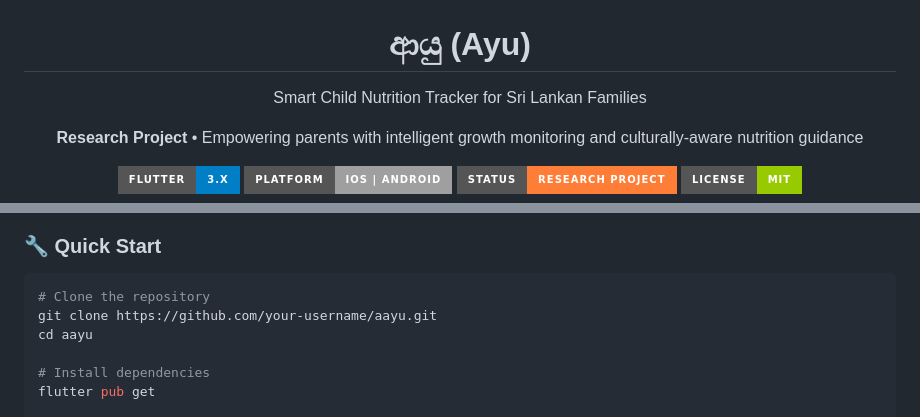
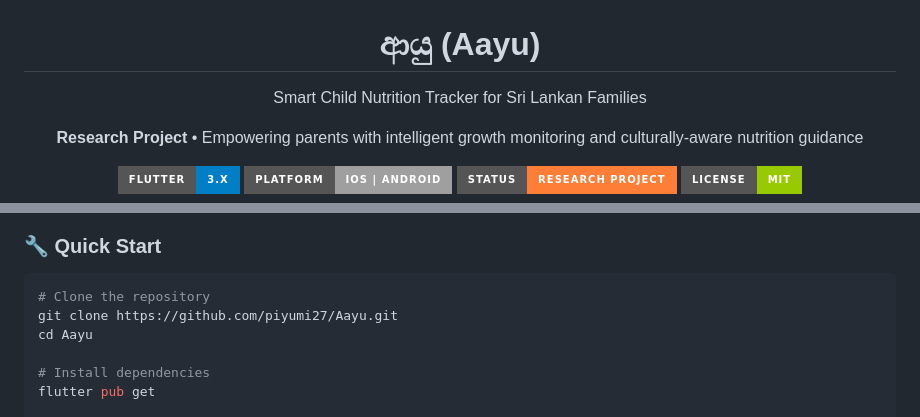
Before and after one commit to piyumi27/Aayu, a Markdown page: README.md, 2 parts joined by grey strips. Rendered like a GitHub page; badges without logos.

````diff
--- a/README.md
+++ b/README.md
@@ -3,7 +3,7 @@
   <img src="https://github.com/piyumi27/Aayu/blob/e8032e1a859a56f665b0903d47f4777023794d47/readme/banner.png" alt="Aayu Banner" width="100%" style="border-radius: 10px; margin-bottom: 20px;">
 
   <h1 style="border: none; margin: 0;">
-    ආයු (Ayu)
+    ආයු (Aayu)
   </h1>
 
   <p style="font-size: 18px; margin-top: 10px; color: #666;">
@@ -165,8 +165,8 @@ This project is built upon extensive research in:
 
 ```bash
 # Clone the repository
-git clone https://github.com/your-username/aayu.git
-cd aayu
+git clone https://github.com/piyumi27/Aayu.git
+cd Aayu
 
 # Install dependencies
 flutter pub get
````
